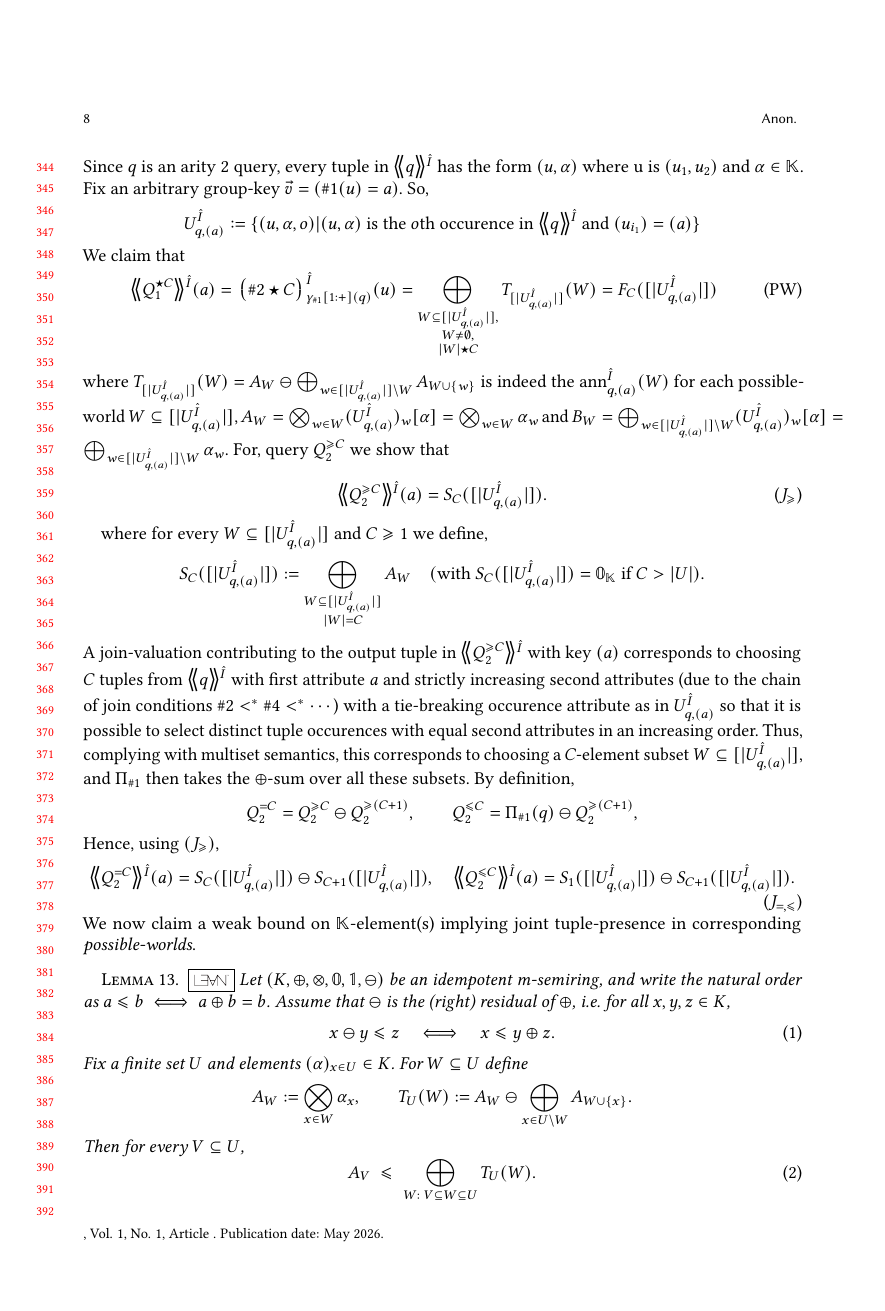
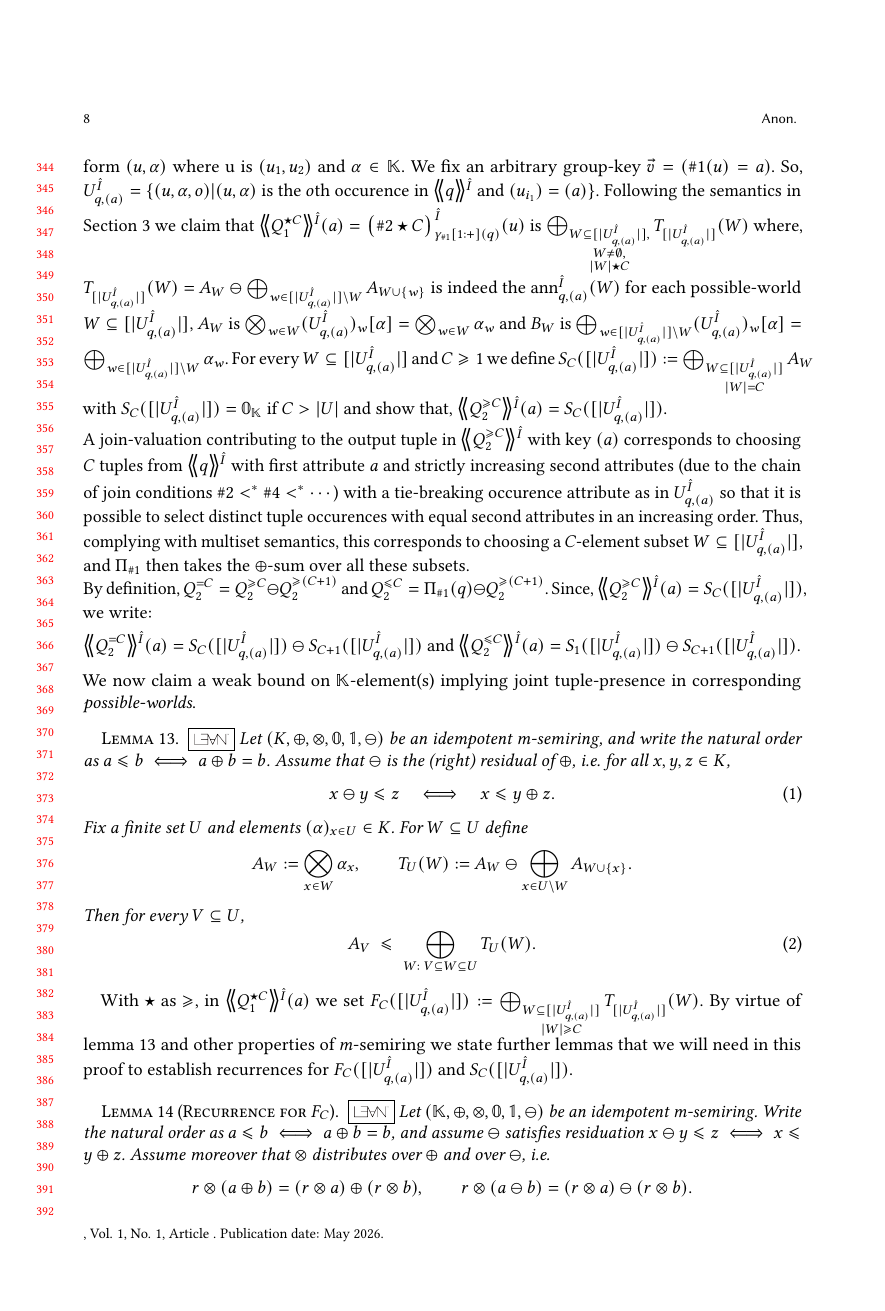
Before and after one commit to pratik2358/provsql_having, a LaTeX paper (main.tex, which reads results.tex): page 8 of 33. Compiled offline with pdfLaTeX.

Commit message:
pass on proofsketch

```diff
--- a/results.tex
+++ b/results.tex
@@ -322,56 +315,31 @@ For any $\mathbb{K}$-instance $\hat I$, we prove the equality  $\angsem{\hat I}{
-    Since \(q\) is an arity~$2$ query, every tuple in $\angsem{\hat I}{q}$ has the form $(u,\alpha)$ where u is $(u_1,u_2)$ and $\alpha\in \mathbb K$.
-Fix an arbitrary group-key $\vec v=(\#1(u)=a)$.
-So,
-\[U^{\hat I}_{q,(a)}\defeq \{(u,\alpha,o)|(u,\alpha) \text{ is the }o\text{th occurence in }   \angsem{\hat I}{q}\text{ and }(u_{i_1})=(a) \}\]
-We claim that
-\[
-\angsem{\hat I}{Q^{\op C}_1}(a)
-=\predsem{\hat I}{\gamma_{\#1}[1:+](q)}{\#2\op C}(u)
-=\bigoplus_{\substack{W\subseteq [|U^{\hat I}_{q,(a)}|],\\ W\neq\emptyset,\\|W|\op C}} T_{[|U^{\hat I}_{q,(a)}|]}(W)
-=F_C([|U^{\hat I}_{q,(a)}|])\tag{PW}
-\]
-where
-$
-T_{[|U^{\hat I}_{q,(a)}|]}(W)= A_W\ominus \bigoplus_{w\in [|U^{\hat I}_{q,(a)}|]\setminus W}A_{W\cup\{w\}}
-$
+  For any $\mathbb{K}$-instance $\hat I$, we prove the equality  $\angsem{\hat I}{Q^{\op C}_1}=\angsem{\hat I}{Q^{\op C}_2}$ by showing that the corresponding $\mathbb K$-provenance under the assumptions of $(i)$, are same for any arbitrary tuple in $\angsem{\hat I}{Q^{\op C}_1}$ and $\angsem{\hat I}{Q^{\op C}_2}$.$\angsem{\hat I}{Q^{\op C}_1}\text{ and }\angsem{\hat I}{Q^{\op C}_2}$ are equivalent queries and apply the same relational algebra operators to the same subquery $q$ and the provenance semantics defined for those operators are identical. The two queries differ only in their implementation of the aggregate comparison (\sql{HAVING}) condition; all other operators are interpreted identically. Hence, it suffices to show that for each group produced by the grouping operator in $Q^{\op C}_1$, the evaluated $\mathbb K$-provenance because of the aggregate comparison coincides with that produced by $Q^{\op C}_2$ for the corresponding tuple in $\angsem{\hat I}{Q^{\op C}_2}$.
+Since $q$ is an arity~$2$ query, every tuple in $\angsem{\hat I}{q}$ has the form $(u,\alpha)$ where u is $(u_1,u_2)$ and $\alpha\in \mathbb K$. We fix an arbitrary group-key $\vec v=(\#1(u)=a)$. So,
+$U^{\hat I}_{q,(a)}=\{(u,\alpha,o)|(u,\alpha) \text{ is the }o\text{th occurence in }   \angsem{\hat I}{q}\text{ and }(u_{i_1})=(a) \}$. Following the semantics in Section~\ref{sec:semantics} we claim that
+$\angsem{\hat I}{Q^{\op C}_1}(a)=\predsem{\hat I}{\gamma_{\#1}[1:+](q)}{\#2\op C}(u)$ is
+$\bigoplus_{\substack{W\subseteq [|U^{\hat I}_{q,(a)}|],\\ W\neq\emptyset,\\|W|\op C}} T_{[|U^{\hat I}_{q,(a)}|]}(W)$ where,
+$T_{[|U^{\hat I}_{q,(a)}|]}(W)= A_W\ominus \bigoplus_{w\in [|U^{\hat I}_{q,(a)}|]\setminus W}A_{W\cup\{w\}}$
 is indeed the $\ann^{\hat I}_{q,(a)}(W)$ for each possible-world $W\subseteq [|U^{\hat I}_{q,(a)}|]$,
-$A_W=\bigotimes_{w\in W}(U^{\hat I}_{q,(a)})_w[\alpha]=\bigotimes_{w\in W}\alpha_w$ and
-$B_W=\bigoplus_{w\in [|U^{\hat I}_{q,(a)}|]\setminus W}(U^{\hat I}_{q,(a)})_w[\alpha] =\bigoplus_{w\in [|U^{\hat I}_{q,(a)}|]\setminus W}\alpha_w$.
-For, query $Q^{\ge C}_2$ we show that
-\[
-\angsem{\hat I}{Q^{\ge C}_2}(a)
-=S_C([|U^{\hat I}_{q,(a)}|]).
-\tag{$J_{\ge}$}
-\]
-
-where for every $W\subseteq [|U^{\hat I}_{q,(a)}|] $ and $C\ge 1$ we define,
-\[
-S_C([|U^{\hat I}_{q,(a)}|]):=\bigoplus_{\substack{W\subseteq [|U^{\hat I}_{q,(a)}|] \\|W|=C}} A_W
-\quad
-(\text{with }S_C([|U^{\hat I}_{q,(a)}|])=\mathbb{0}_\mathbb{K}\text{ if }C>|U|).
-\]
+$A_W$ is $\bigotimes_{w\in W}(U^{\hat I}_{q,(a)})_w[\alpha]=\bigotimes_{w\in W}\alpha_w$ and
+$B_W$ is $\bigoplus_{w\in [|U^{\hat I}_{q,(a)}|]\setminus W}(U^{\hat I}_{q,(a)})_w[\alpha] =\bigoplus_{w\in [|U^{\hat I}_{q,(a)}|]\setminus W}\alpha_w$.
+For every $W\subseteq [|U^{\hat I}_{q,(a)}|] $ and $C\ge 1$ we define
+$S_C([|U^{\hat I}_{q,(a)}|]):=\bigoplus_{\substack{W\subseteq [|U^{\hat I}_{q,(a)}|] \\|W|=C}} A_W$ with $S_C([|U^{\hat I}_{q,(a)}|])=\mathbb{0}_\mathbb{K}$ if $C>|U|$ and show that,
+$\angsem{\hat I}{Q^{\ge C}_2}(a)=S_C([|U^{\hat I}_{q,(a)}|])$.\\
 A join-valuation contributing to the output
 tuple in $\angsem{\hat I}{Q^{\ge C}_2}$  with key $(a)$ corresponds to choosing $C$ tuples from $\angsem{\hat I}{q}$ with first
 attribute $a$ and strictly increasing second attributes (due to the chain of
 join conditions $\#2<^*\#4<^*\cdots$) with a tie-breaking occurence attribute as in $U^{\hat I}_{q,(a)}$ so that it is possible to select distinct tuple occurences with equal second attributes in an increasing order. Thus, complying with multiset semantics, this corresponds to choosing a
 $C$-element subset $W\subseteq[|U^{\hat I}_{q,(a)}|]$, and
-$\Pi_{\#1}$ then takes the $\oplus$-sum over all these subsets.
-By definition,
-\[
-Q^{=C}_2 = Q^{\ge C}_2 \ominus Q^{\ge (C+1)}_2,
-\qquad
-Q^{\le C}_2 = \Pi_{\#1}(q) \ominus Q^{\ge (C+1)}_2,
-\]
-Hence, using $(J_{\ge})$,
+$\Pi_{\#1}$ then takes the $\oplus$-sum over all these subsets.\\
+By definition, $Q^{=C}_2 = Q^{\ge C}_2 \ominus Q^{\ge (C+1)}_2$ and $Q^{\le C}_2 = \Pi_{\#1}(q) \ominus Q^{\ge (C+1)}_2$.
+Since, $\angsem{\hat I}{Q^{\ge C}_2}(a)=S_C([|U^{\hat I}_{q,(a)}|])$, we write:
 \[
 \angsem{\hat I}{Q^{=C}_2}(a)
 =
-S_C([|U^{\hat I}_{q,(a)}|]) \ominus S_{C+1}([|U^{\hat I}_{q,(a)}|]),
-\quad
+S_C([|U^{\hat I}_{q,(a)}|]) \ominus S_{C+1}([|U^{\hat I}_{q,(a)}|])
+\text{ and }
 \angsem{\hat I}{Q^{\le C}_2}(a)
 =
 S_1([|U^{\hat I}_{q,(a)}|]) \ominus S_{C+1}([|U^{\hat I}_{q,(a)}|]).
-\tag{$J_{=,\le}$}
 \]
 We now claim a weak bound on $\mathbb K$-element(s) implying joint tuple-presence in corresponding \emph{possible-worlds}.
 
@@ -467,8 +435,11 @@ Combining with \eqref{eq:AV-bound} yields
 since the right-hand $\oplus$-sum already includes the summand $T_U(V)$ (take $W=V$).
 This proves \eqref{eq:upward-expansion} for $V$ and completes the induction.
 \end{appendixproof}
-
-By virtue of lemma~\ref{lem:upward-expansion} and other properties of $m$-semiring we state the following lemmas that we will need in our proof to establish recurrences for $F_C([|U^{\hat I}_{q,(a)}|])$ and $S_C([|U^{\hat I}_{q,(a)}|])$.
+With $\op$ as $\ge$, in
+$\angsem{\hat I}{Q^{\op C}_1}(a)$ we set
+$F_C([|U^{\hat I}_{q,(a)}|])\defeq \bigoplus_{\substack{W\subseteq [|U^{\hat I}_{q,(a)}|]\\|W|\ge C}} T_{[|U^{\hat I}_{q,(a)}|]}(W).
+$
+By virtue of lemma~\ref{lem:upward-expansion} and other properties of $m$-semiring we state further lemmas that we will need in this proof to establish recurrences for $F_C([|U^{\hat I}_{q,(a)}|])$ and $S_C([|U^{\hat I}_{q,(a)}|])$.
 \begin{lemmarep}[Recurrence for $F_C$]\label{lem:FC_recurrence}
 \lean{Having}{Having.FC_recurrence}
 Let $(\mathbb K,\oplus,\otimes,\mathbb 0,\mathbb 1,\ominus)$ be an idempotent m-semiring.
```
Also changed, not shown: results.tex (50 more changed lines).
